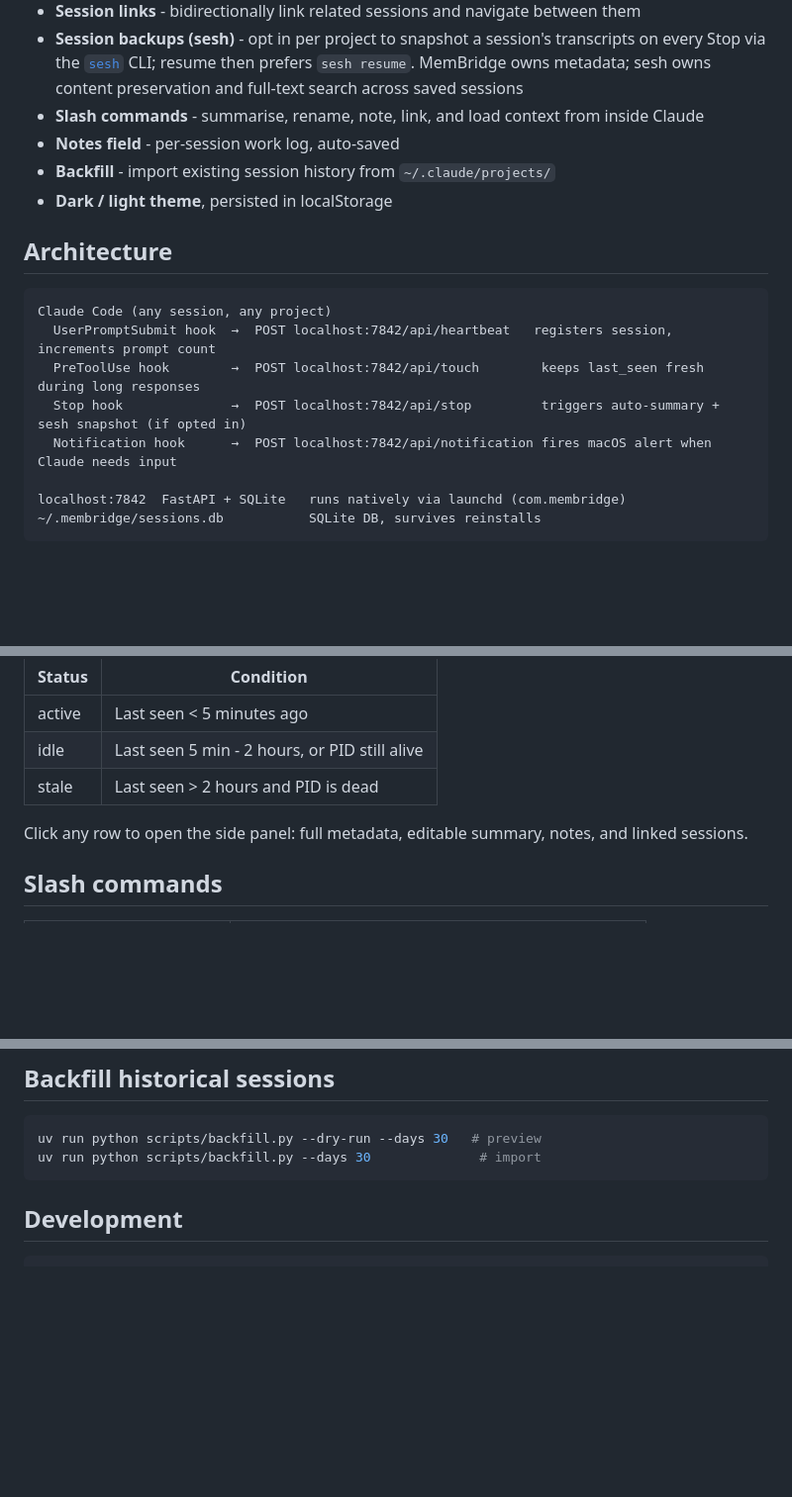
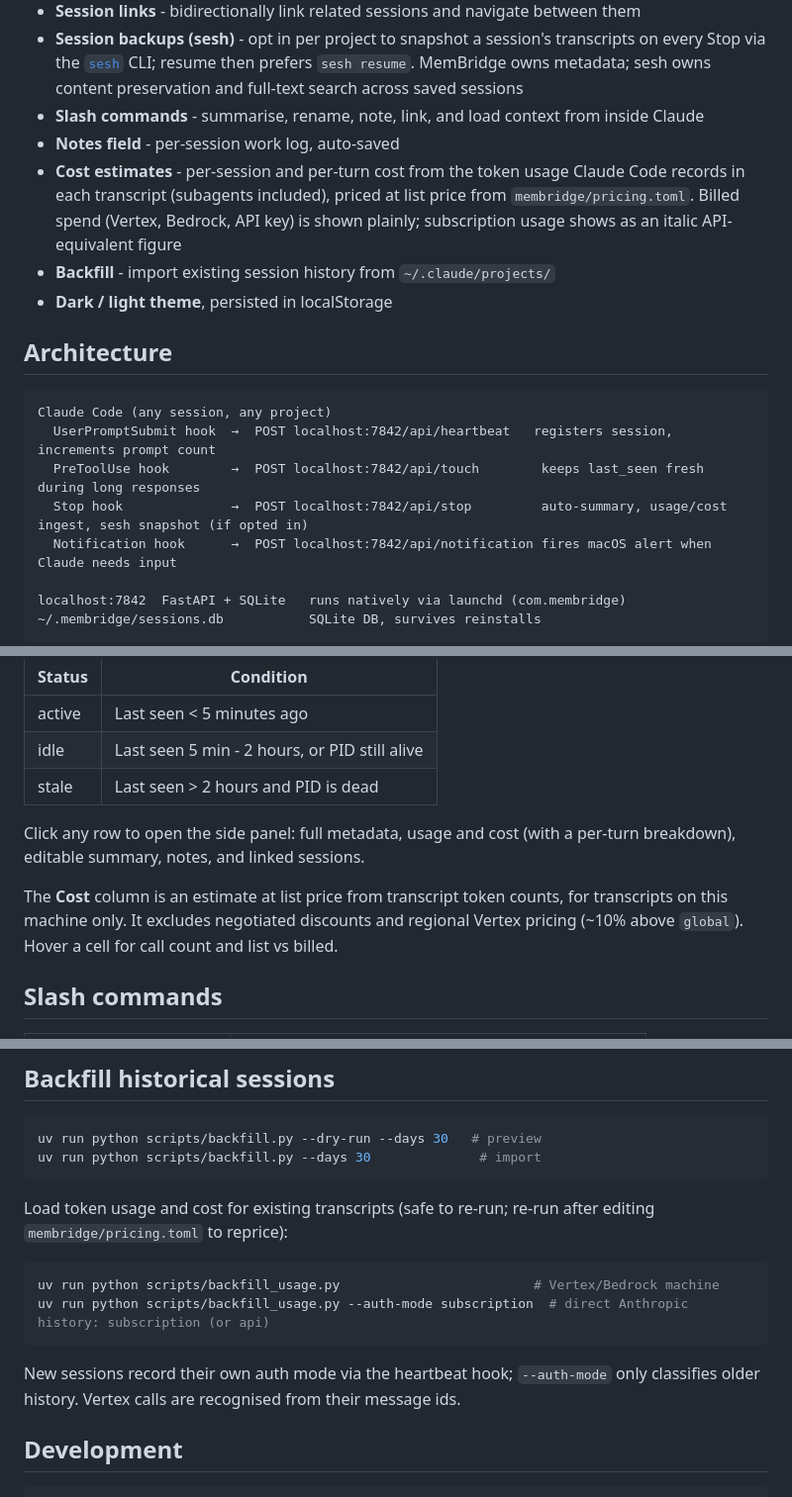
Before and after one commit to daithi-walker/membridge, a Markdown page: README.md, 3 parts joined by grey strips. Shown at 99% size. Drawn GitHub-style; blank space fills up the shorter version.

Commit message:
docs: README + CLAUDE.md for session cost estimates
Co-Authored-By: Claude Opus 5.5 <noreply@anthropic.com>

````diff
--- a/README.md
+++ b/README.md
@@ -17,6 +17,7 @@ When you run Claude Code across many iTerm2 tabs over days or weeks, you lose tr
 - **Session backups (sesh)** - opt in per project to snapshot a session's transcripts on every Stop via the [`sesh`](https://github.com/m-gharibi/sesh) CLI; resume then prefers `sesh resume`. MemBridge owns metadata; sesh owns content preservation and full-text search across saved sessions
 - **Slash commands** - summarise, rename, note, link, and load context from inside Claude
 - **Notes field** - per-session work log, auto-saved
+- **Cost estimates** - per-session and per-turn cost from the token usage Claude Code records in each transcript (subagents included), priced at list price from `membridge/pricing.toml`. Billed spend (Vertex, Bedrock, API key) is shown plainly; subscription usage shows as an italic API-equivalent figure
 - **Backfill** - import existing session history from `~/.claude/projects/`
 - **Dark / light theme**, persisted in localStorage
 
@@ -26,7 +27,7 @@ When you run Claude Code across many iTerm2 tabs over days or weeks, you lose tr
 Claude Code (any session, any project)
   UserPromptSubmit hook  →  POST localhost:7842/api/heartbeat   registers session, increments prompt count
   PreToolUse hook        →  POST localhost:7842/api/touch        keeps last_seen fresh during long responses
-  Stop hook              →  POST localhost:7842/api/stop         triggers auto-summary + sesh snapshot (if opted in)
+  Stop hook              →  POST localhost:7842/api/stop         auto-summary, usage/cost ingest, sesh snapshot (if opted in)
   Notification hook      →  POST localhost:7842/api/notification fires macOS alert when Claude needs input
 
 localhost:7842  FastAPI + SQLite   runs natively via launchd (com.membridge)
@@ -71,7 +72,9 @@ Sessions are colour-coded by status:
 | idle   | Last seen 5 min - 2 hours, or PID still alive |
 | stale  | Last seen > 2 hours and PID is dead |
 
-Click any row to open the side panel: full metadata, editable summary, notes, and linked sessions.
+Click any row to open the side panel: full metadata, usage and cost (with a per-turn breakdown), editable summary, notes, and linked sessions.
+
+The **Cost** column is an estimate at list price from transcript token counts, for transcripts on this machine only. It excludes negotiated discounts and regional Vertex pricing (~10% above `global`). Hover a cell for call count and list vs billed.
 
 ## Slash commands
 
@@ -102,6 +105,15 @@ Thresholds (active/idle/stale) and the dashboard refresh interval are configurab
 uv run python scripts/backfill.py --dry-run --days 30   # preview
 uv run python scripts/backfill.py --days 30              # import
 ```
+
+Load token usage and cost for existing transcripts (safe to re-run; re-run after editing `membridge/pricing.toml` to reprice):
+
+```bash
+uv run python scripts/backfill_usage.py                         # Vertex/Bedrock machine
+uv run python scripts/backfill_usage.py --auth-mode subscription  # direct Anthropic history: subscription (or api)
+```
+
+New sessions record their own auth mode via the heartbeat hook; `--auth-mode` only classifies older history. Vertex calls are recognised from their message ids.
 
 ## Development
 
````
Also changed, not shown: CLAUDE.md (+8 -5 lines).
